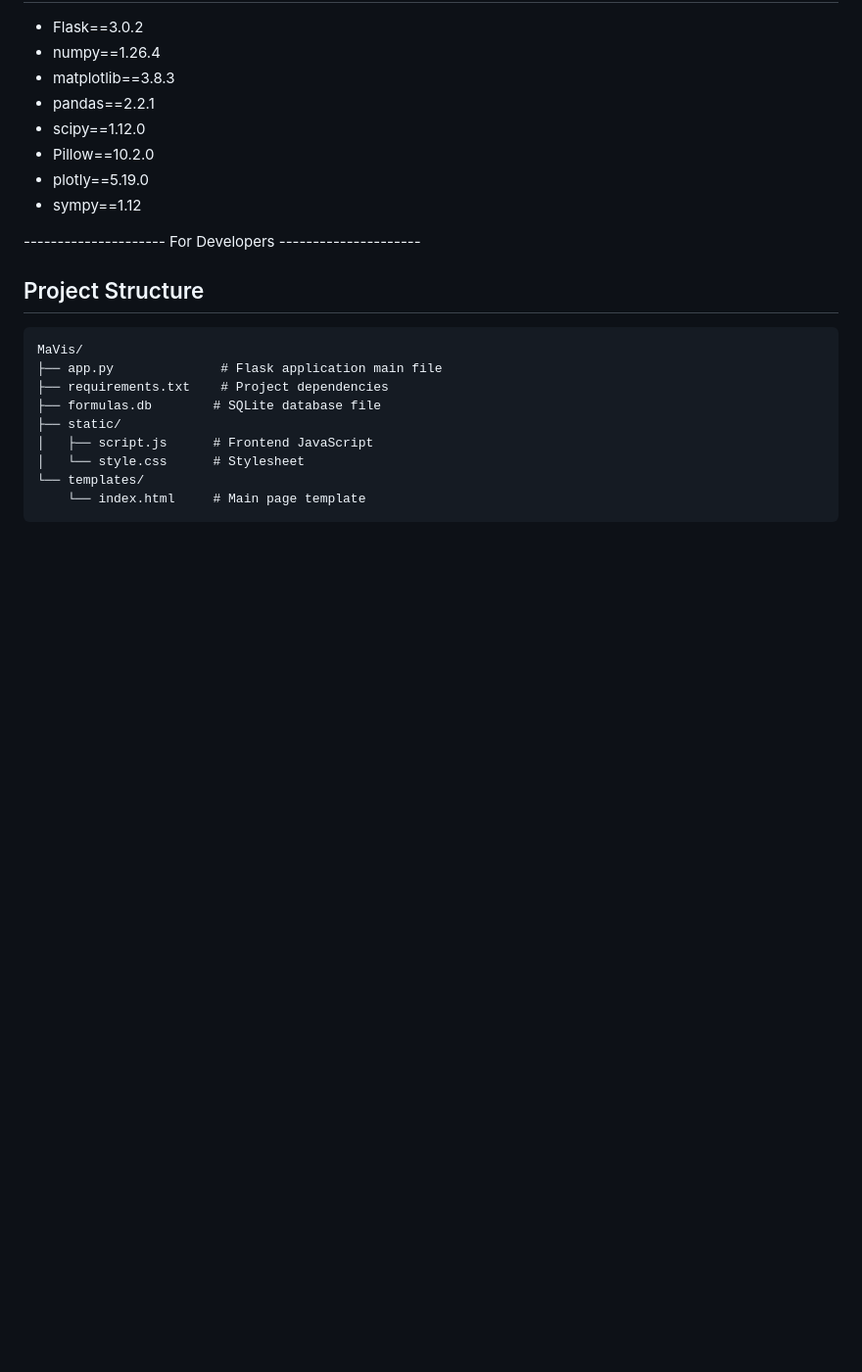
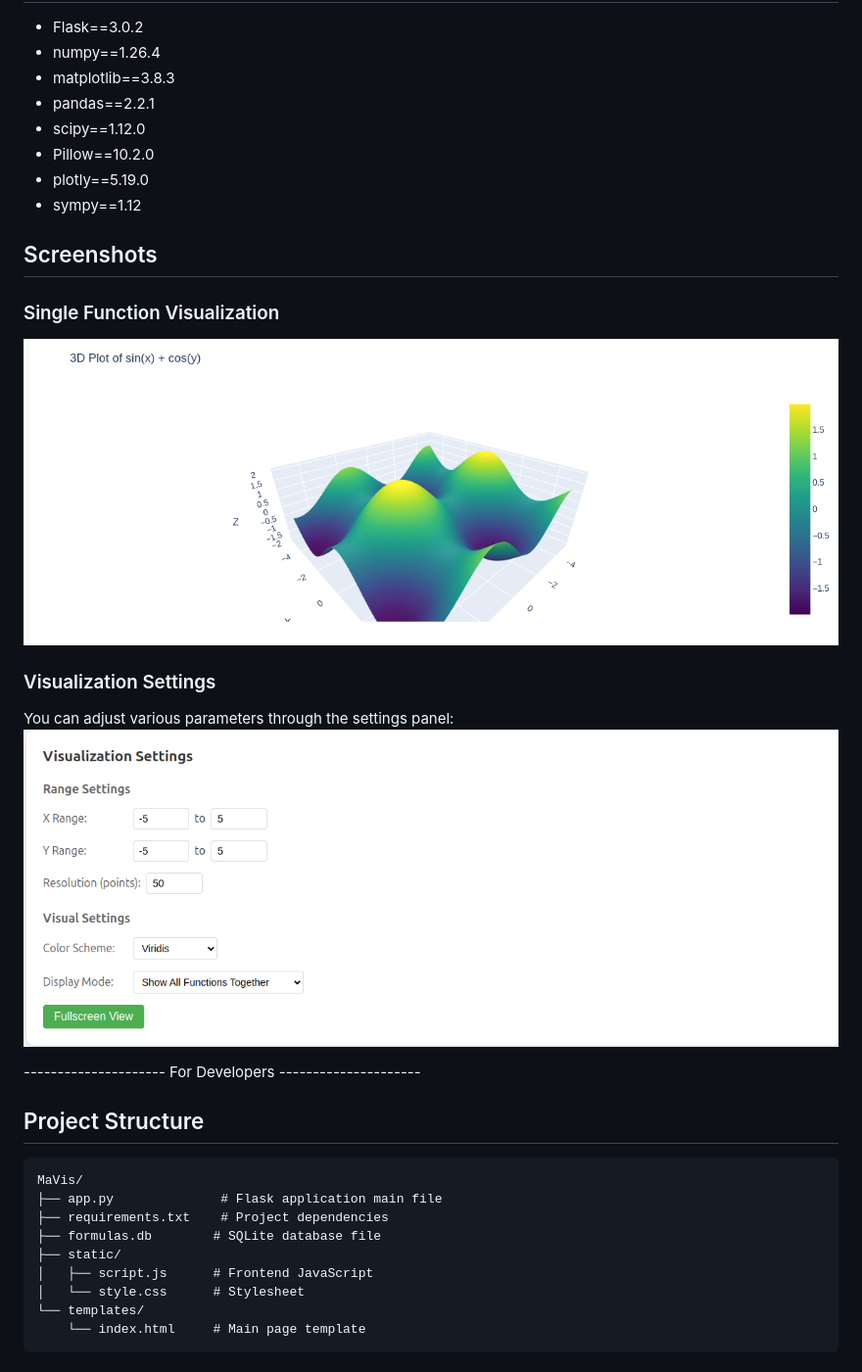
Before and after one commit to ZeyuPing/MaVis, a Markdown page: README_EN.md, the part around the change printed below. Shown: that part at 98% size. Drawn GitHub-style; pictures changed too: exsample.png (added), settings.png (added); blank space fills up the shorter version.

```diff
--- a/README_EN.md
+++ b/README_EN.md
@@ -187,6 +189,15 @@ Open browser and visit http://localhost:5000
 - plotly==5.19.0
 - sympy==1.12
 
+## Screenshots
+
+### Single Function Visualization
+![Example](./exsample.png)
+
+### Visualization Settings
+You can adjust various parameters through the settings panel:
+![Settings](./settings.png)
+
 --------------------- For Developers ---------------------
 
 ## Project Structure
```
Also changed, not shown: other parts of README_EN.md (+2 -0 lines), README.md (+11 -0 lines), title.png (added).
